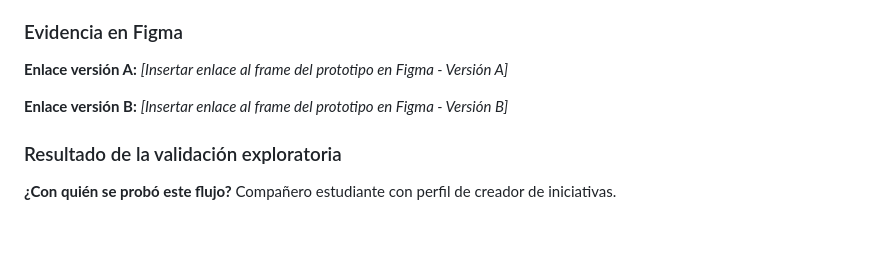
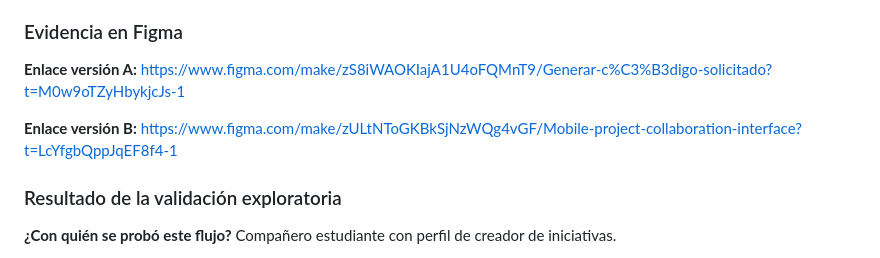
Before and after one commit to Luis-988/Desing-Thinking-Flutter, a Markdown page: Semana-03/plantilla-prototipos-por-flujo.md, the part around the change. GitHub-like rendering; blank space fills up the shorter version.

```diff
--- a/Semana-03/plantilla-prototipos-por-flujo.md
+++ b/Semana-03/plantilla-prototipos-por-flujo.md
@@ -49,9 +49,9 @@ Publicar su idea de proyecto definiendo el problema, la descripción y los roles
 
 ### Evidencia en Figma
 
-**Enlace versión A:** *[Insertar enlace al frame del prototipo en Figma - Versión A]*
+**Enlace versión A:** https://www.figma.com/make/zS8iWAOKIajA1U4oFQMnT9/Generar-c%C3%B3digo-solicitado?t=M0w9oTZyHbykjcJs-1
 
-**Enlace versión B:** *[Insertar enlace al frame del prototipo en Figma - Versión B]*
+**Enlace versión B:** https://www.figma.com/make/zULtNToGKBkSjNzWQg4vGF/Mobile-project-collaboration-interface?t=LcYfgbQppJqEF8f4-1
 
 ### Resultado de la validación exploratoria
 
```
